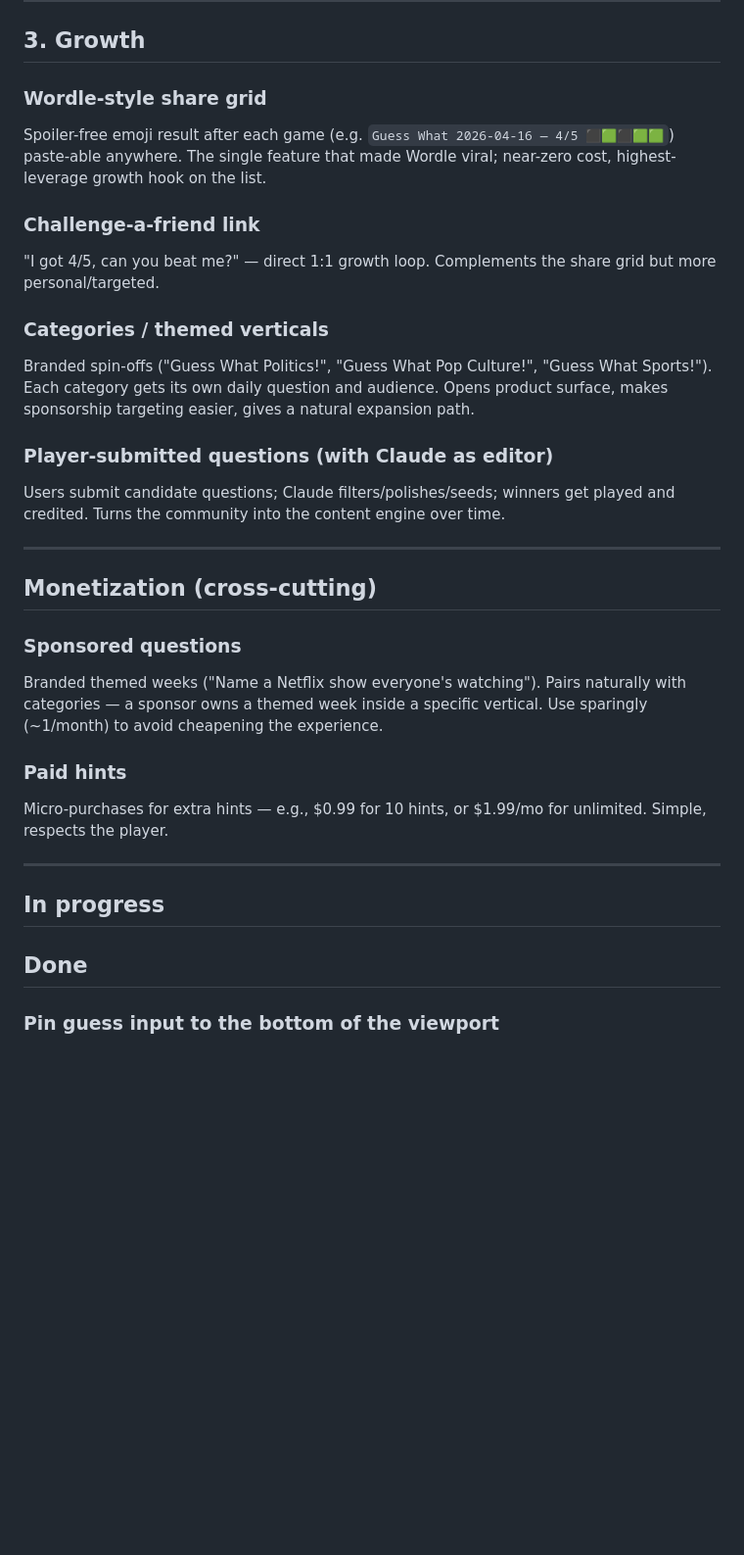
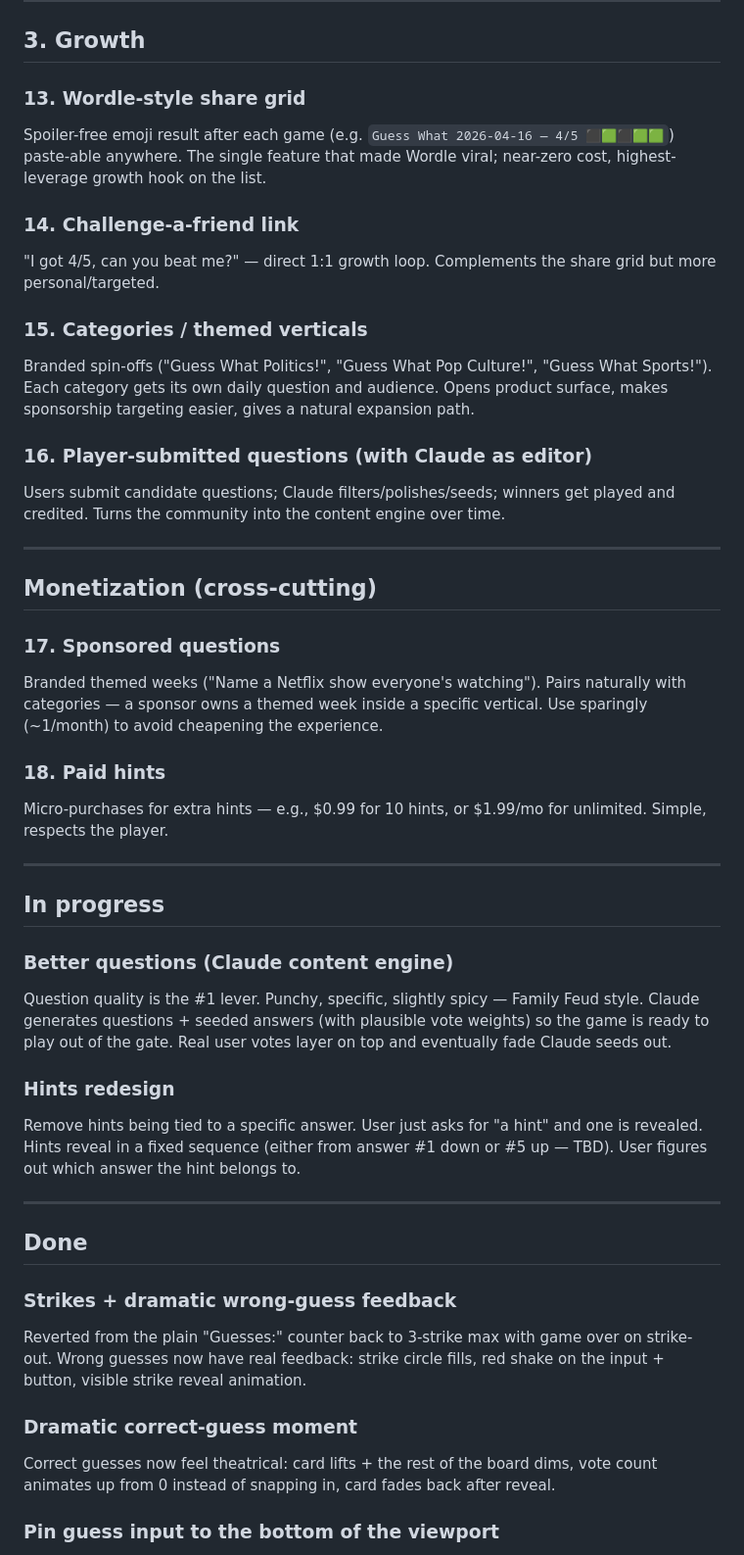
Before and after one commit to emandell13/guess-what-app, a Markdown page: IMPROVEMENTS.md, the part around one of its changes. Shown at 98% size. Rendered like a GitHub page; blank space fills up the shorter version.

```diff
--- a/IMPROVEMENTS.md
+++ b/IMPROVEMENTS.md
@@ -64,33 +55,47 @@ Let players replay old questions. A page where someone who just discovered the g
 
 ## 3. Growth
 
-### Wordle-style share grid
+### 13. Wordle-style share grid
 Spoiler-free emoji result after each game (e.g. `Guess What 2026-04-16 — 4/5 ⬛🟩⬛🟩🟩`) paste-able anywhere. The single feature that made Wordle viral; near-zero cost, highest-leverage growth hook on the list.
 
-### Challenge-a-friend link
+### 14. Challenge-a-friend link
 "I got 4/5, can you beat me?" — direct 1:1 growth loop. Complements the share grid but more personal/targeted.
 
-### Categories / themed verticals
+### 15. Categories / themed verticals
 Branded spin-offs ("Guess What Politics!", "Guess What Pop Culture!", "Guess What Sports!"). Each category gets its own daily question and audience. Opens product surface, makes sponsorship targeting easier, gives a natural expansion path.
 
-### Player-submitted questions (with Claude as editor)
+### 16. Player-submitted questions (with Claude as editor)
 Users submit candidate questions; Claude filters/polishes/seeds; winners get played and credited. Turns the community into the content engine over time.
 
 ---
 
 ## Monetization (cross-cutting)
 
-### Sponsored questions
+### 17. Sponsored questions
 Branded themed weeks ("Name a Netflix show everyone's watching"). Pairs naturally with categories — a sponsor owns a themed week inside a specific vertical. Use sparingly (~1/month) to avoid cheapening the experience.
 
-### Paid hints
+### 18. Paid hints
 Micro-purchases for extra hints — e.g., $0.99 for 10 hints, or $1.99/mo for unlimited. Simple, respects the player.
 
 ---
 
 ## In progress
 
+### Better questions (Claude content engine)
+Question quality is the #1 lever. Punchy, specific, slightly spicy — Family Feud style. Claude generates questions + seeded answers (with plausible vote weights) so the game is ready to play out of the gate. Real user votes layer on top and eventually fade Claude seeds out.
+
+### Hints redesign
+Remove hints being tied to a specific answer. User just asks for "a hint" and one is revealed. Hints reveal in a fixed sequence (either from answer #1 down or #5 up — TBD). User figures out which answer the hint belongs to.
+
+---
+
 ## Done
+
+### Strikes + dramatic wrong-guess feedback
+Reverted from the plain "Guesses:" counter back to 3-strike max with game over on strike-out. Wrong guesses now have real feedback: strike circle fills, red shake on the input + button, visible strike reveal animation.
+
+### Dramatic correct-guess moment
+Correct guesses now feel theatrical: card lifts + the rest of the board dims, vote count animates up from 0 instead of snapping in, card fades back after reveal.
 
 ### Pin guess input to the bottom of the viewport
 Guess form is now fixed to the bottom of the window on all screen sizes (previously only mobile), so there's an obvious next action when landing on the page. Also shrank the question `h2` so it doesn't dominate the viewport at wider widths.
```
Also changed, not shown: other parts of IMPROVEMENTS.md (+19 -28 lines).
